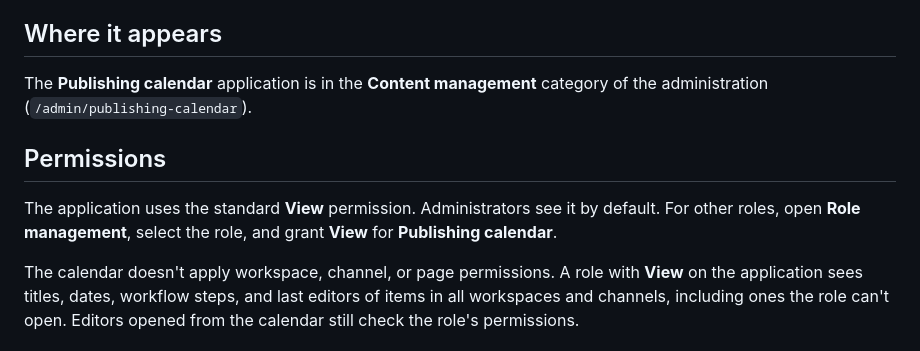
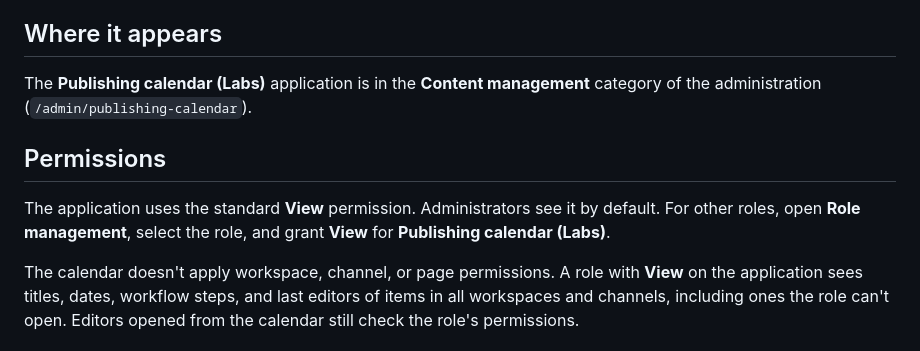
Before and after one commit to Kentico/xperience-by-kentico-publishing-calendar, a Markdown page: docs/Usage-Guide.md, the part around the change. Rendered like a GitHub page.

```diff
--- a/docs/Usage-Guide.md
+++ b/docs/Usage-Guide.md
@@ -12,11 +12,11 @@ No code changes are needed. Xperience discovers the package's admin module at st
 
 ## Where it appears
 
-The **Publishing calendar** application is in the **Content management** category of the administration (`/admin/publishing-calendar`).
+The **Publishing calendar (Labs)** application is in the **Content management** category of the administration (`/admin/publishing-calendar`).
 
 ## Permissions
 
-The application uses the standard **View** permission. Administrators see it by default. For other roles, open **Role management**, select the role, and grant **View** for **Publishing calendar**.
+The application uses the standard **View** permission. Administrators see it by default. For other roles, open **Role management**, select the role, and grant **View** for **Publishing calendar (Labs)**.
 
 The calendar doesn't apply workspace, channel, or page permissions. A role with **View** on the application sees titles, dates, workflow steps, and last editors of items in all workspaces and channels, including ones the role can't open. Editors opened from the calendar still check the role's permissions.
 
```
Also changed, not shown: README.md (+4 -2 lines), images/screenshots/publishing-calendar-agenda.png (added), images/screenshots/publishing-calendar-item-details.png, images/screenshots/publishing-calendar-month.png, images/screenshots/publishing-calendar-week.png, 2 other files.
